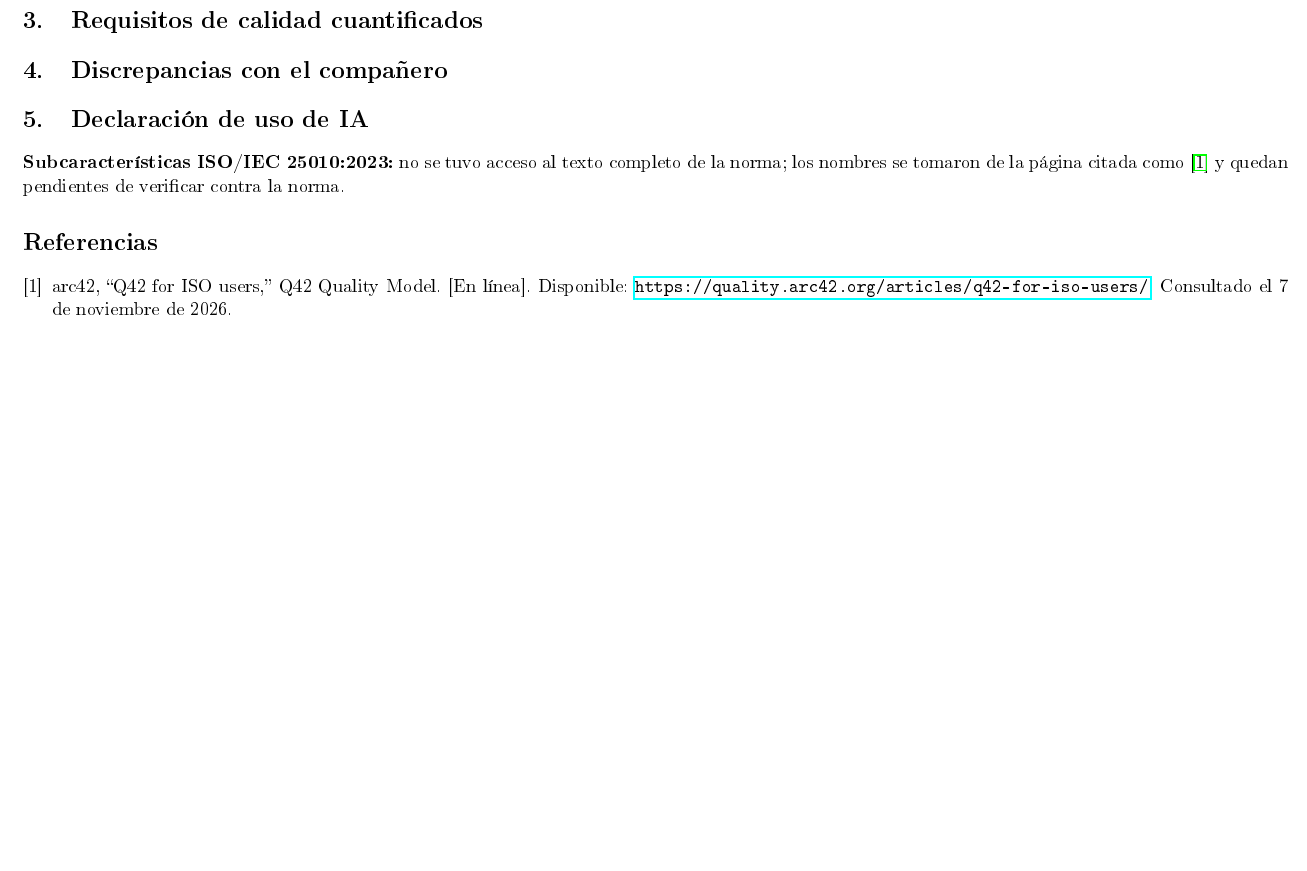
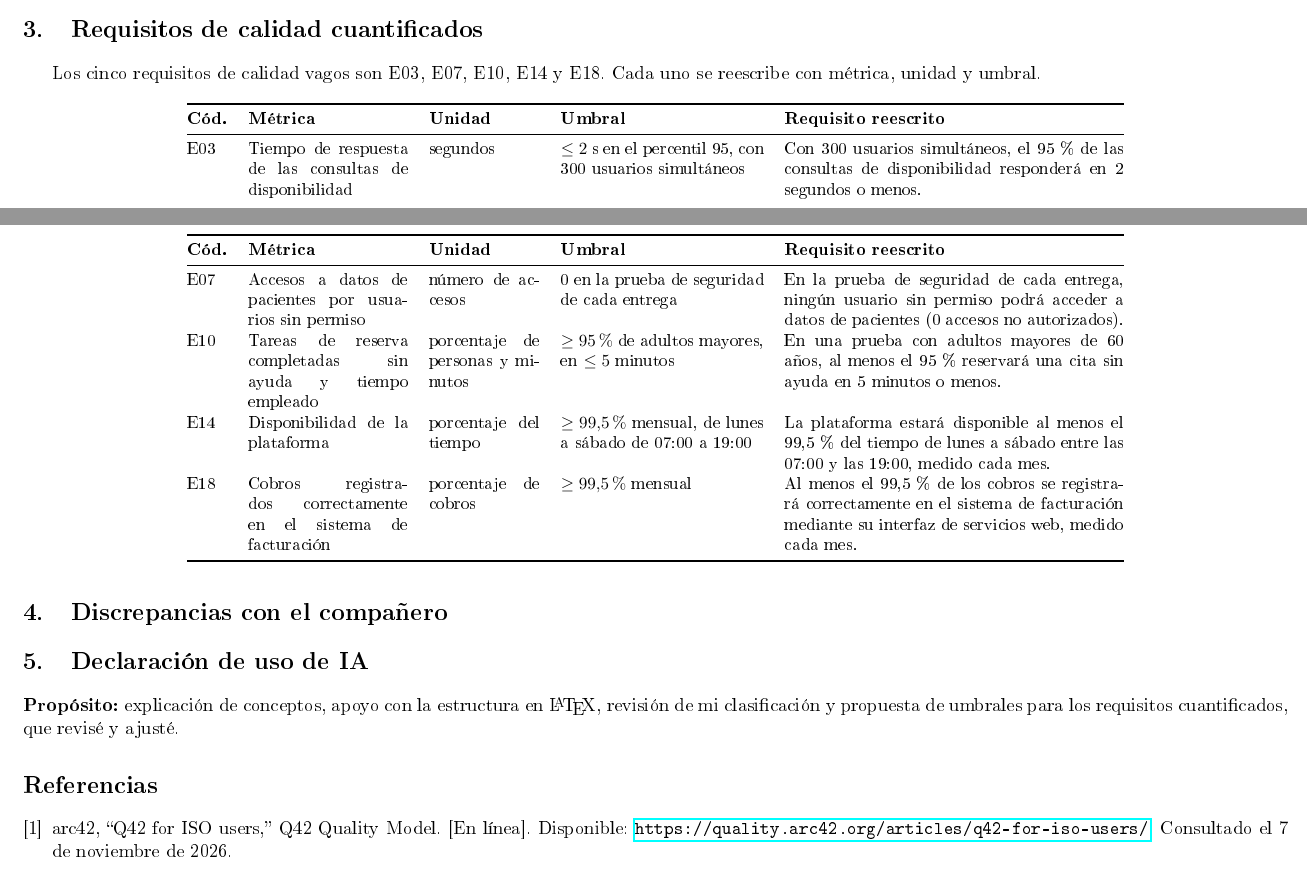
Before and after one commit to Roselyn15/ISR401-SanchezRoselyn, a LaTeX document (FORM-TL-01/main.tex): part of page 3 of 3 before the commit and two parts of pages 2 and 3 of 3 after it, the two joined at a grey line, cut so that both start at the same text, the shorter picture padded with empty space. The pictures show the PDF file FORM-TL-01/main.pdf that the author committed with the source.

Commit message:
Agrega requisitos de calidad cuantificados

```diff
--- a/FORM-TL-01/main.tex
+++ b/FORM-TL-01/main.tex
@@ -58,13 +57,28 @@ E20 & Restricción & --- & Proceso & Software & Es una restricción del proceso:
 \end{longtable}
 \normalsize
 \section{Requisitos de calidad cuantificados}
-% Aquí irán los 5 requisitos (Paso 4)
+Los cinco requisitos de calidad vagos son E03, E07, E10, E14 y E18. Cada uno se reescribe con métrica, unidad y umbral.
+
+\small
+\begin{longtable}{@{}l p{3.3cm} p{2.3cm} p{4.2cm} p{7cm}@{}}
+\toprule
+\textbf{Cód.} & \textbf{Métrica} & \textbf{Unidad} & \textbf{Umbral} & \textbf{Requisito reescrito} \\
+\midrule
+\endhead
+E03 & Tiempo de respuesta de las consultas de disponibilidad & segundos & $\leq 2$ s en el percentil 95, con 300 usuarios simultáneos & Con 300 usuarios simultáneos, el 95\,\% de las consultas de disponibilidad responderá en 2 segundos o menos. \\
+E07 & Accesos a datos de pacientes por usuarios sin permiso & número de accesos & 0 en la prueba de seguridad de cada entrega & En la prueba de seguridad de cada entrega, ningún usuario sin permiso podrá acceder a datos de pacientes (0 accesos no autorizados). \\
+E10 & Tareas de reserva completadas sin ayuda y tiempo empleado & porcentaje de personas y minutos & $\geq 95\,\%$ de adultos mayores, en $\leq 5$ minutos & En una prueba con adultos mayores de 60 años, al menos el 95\,\% reservará una cita sin ayuda en 5 minutos o menos. \\
+E14 & Disponibilidad de la plataforma & porcentaje del tiempo & $\geq 99{,}5\,\%$ mensual, de lunes a sábado de 07:00 a 19:00 & La plataforma estará disponible al menos el 99,5\,\% del tiempo de lunes a sábado entre las 07:00 y las 19:00, medido cada mes. \\
+E18 & Cobros registrados correctamente en el sistema de facturación & porcentaje de cobros & $\geq 99{,}5\,\%$ mensual & Al menos el 99,5\,\% de los cobros se registrará correctamente en el sistema de facturación mediante su interfaz de servicios web, medido cada mes. \\
+\bottomrule
+\end{longtable}
+\normalsize
 
 \section{Discrepancias con el compañero}
 % Aquí irá la tabla (Paso 5)
 
 \section{Declaración de uso de IA}
-\item \textbf{Subcaracterísticas ISO/IEC 25010:2023:} no se tuvo acceso al texto completo de la norma; los nombres se tomaron de la página citada como \cite{q42} y quedan pendientes de verificar contra la norma.
+\item \textbf{Propósito:} explicación de conceptos, apoyo con la estructura en \LaTeX{}, revisión de mi clasificación y propuesta de umbrales para los requisitos cuantificados, que revisé y ajusté.
 
 \begin{thebibliography}{9}
 \bibitem{q42} arc42, ``Q42 for ISO users,'' Q42 Quality Model. [En l\'inea]. Disponible: \url{https://quality.arc42.org/articles/q42-for-iso-users/}. Consultado el 7 de noviembre de 2026.
```
Also changed, not shown: FORM-TL-01/main.pdf, FORM-TL-01/main.tex (1 more changed lines).
